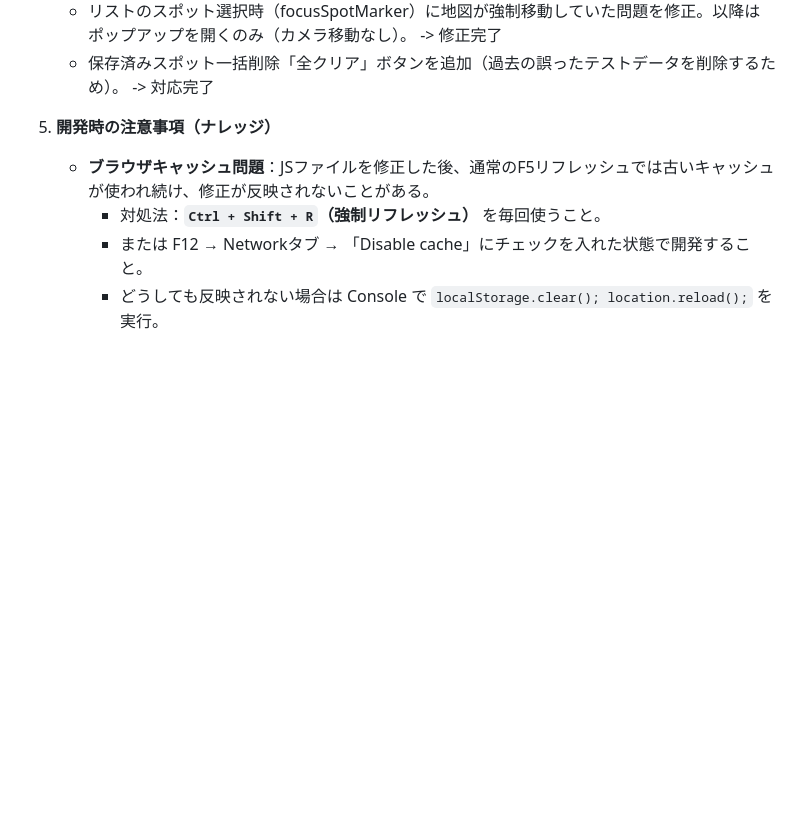
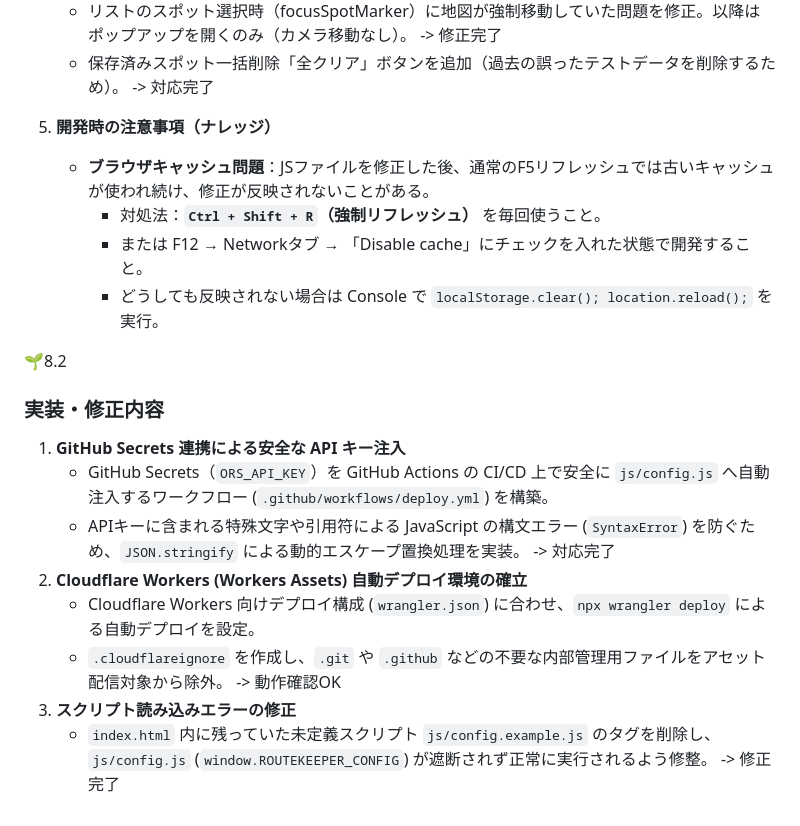
Before and after one commit to daigato/co-dev, a Markdown page: houkoku.md, the part around the change. Rendered like a GitHub page; blank space fills up the shorter version.

Commit message:
docs: update houkoku.md with Cloudflare Workers CI/CD and API key injection progress

```diff
--- a/houkoku.md
+++ b/houkoku.md
@@ -45,8 +45,21 @@ A担当部分を実装しました。
    - リストのスポット選択時（focusSpotMarker）に地図が強制移動していた問題を修正。以降はポップアップを開くのみ（カメラ移動なし）。 -> 修正完了
    - 保存済みスポット一括削除「全クリア」ボタンを追加（過去の誤ったテストデータを削除するため）。 -> 対応完了
 
+
 5. **開発時の注意事項（ナレッジ）**
    - **ブラウザキャッシュ問題**：JSファイルを修正した後、通常のF5リフレッシュでは古いキャッシュが使われ続け、修正が反映されないことがある。
      - 対処法：**`Ctrl + Shift + R`（強制リフレッシュ）** を毎回使うこと。
      - または F12 → Networkタブ → 「Disable cache」にチェックを入れた状態で開発すること。
      - どうしても反映されない場合は Console で `localStorage.clear(); location.reload();` を実行。
+
+🌱8.2
+
+### 実装・修正内容
+1. **GitHub Secrets 連携による安全な API キー注入**
+   - GitHub Secrets（`ORS_API_KEY`）を GitHub Actions の CI/CD 上で安全に `js/config.js` へ自動注入するワークフロー (`.github/workflows/deploy.yml`) を構築。
+   - APIキーに含まれる特殊文字や引用符による JavaScript の構文エラー (`SyntaxError`) を防ぐため、`JSON.stringify` による動的エスケープ置換処理を実装。 -> 対応完了
+2. **Cloudflare Workers (Workers Assets) 自動デプロイ環境の確立**
+   - Cloudflare Workers 向けデプロイ構成 (`wrangler.json`) に合わせ、`npx wrangler deploy` による自動デプロイを設定。
+   - `.cloudflareignore` を作成し、`.git` や `.github` などの不要な内部管理用ファイルをアセット配信対象から除外。 -> 動作確認OK
+3. **スクリプト読み込みエラーの修正**
+   - `index.html` 内に残っていた未定義スクリプト `js/config.example.js` のタグを削除し、`js/config.js` (`window.ROUTEKEEPER_CONFIG`) が遮断されず正常に実行されるよう修整。 -> 修正完了
```
